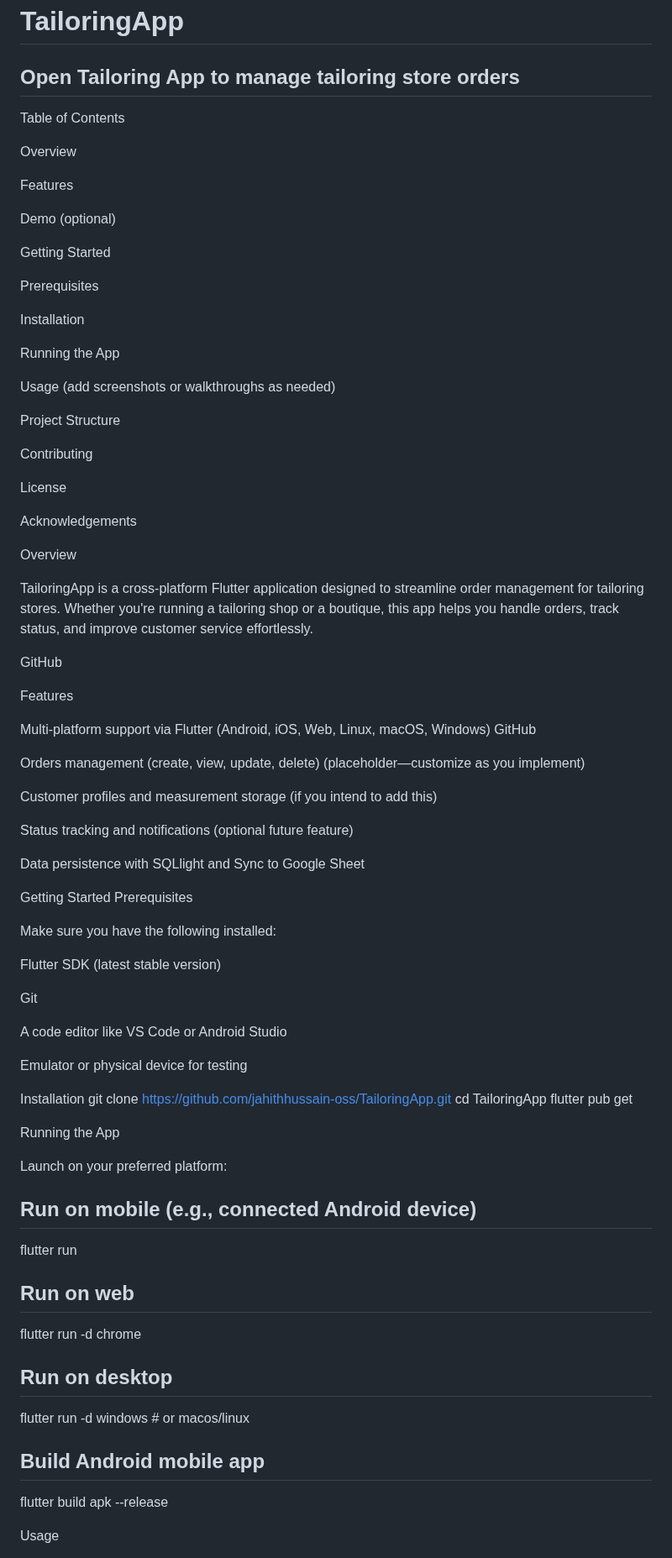
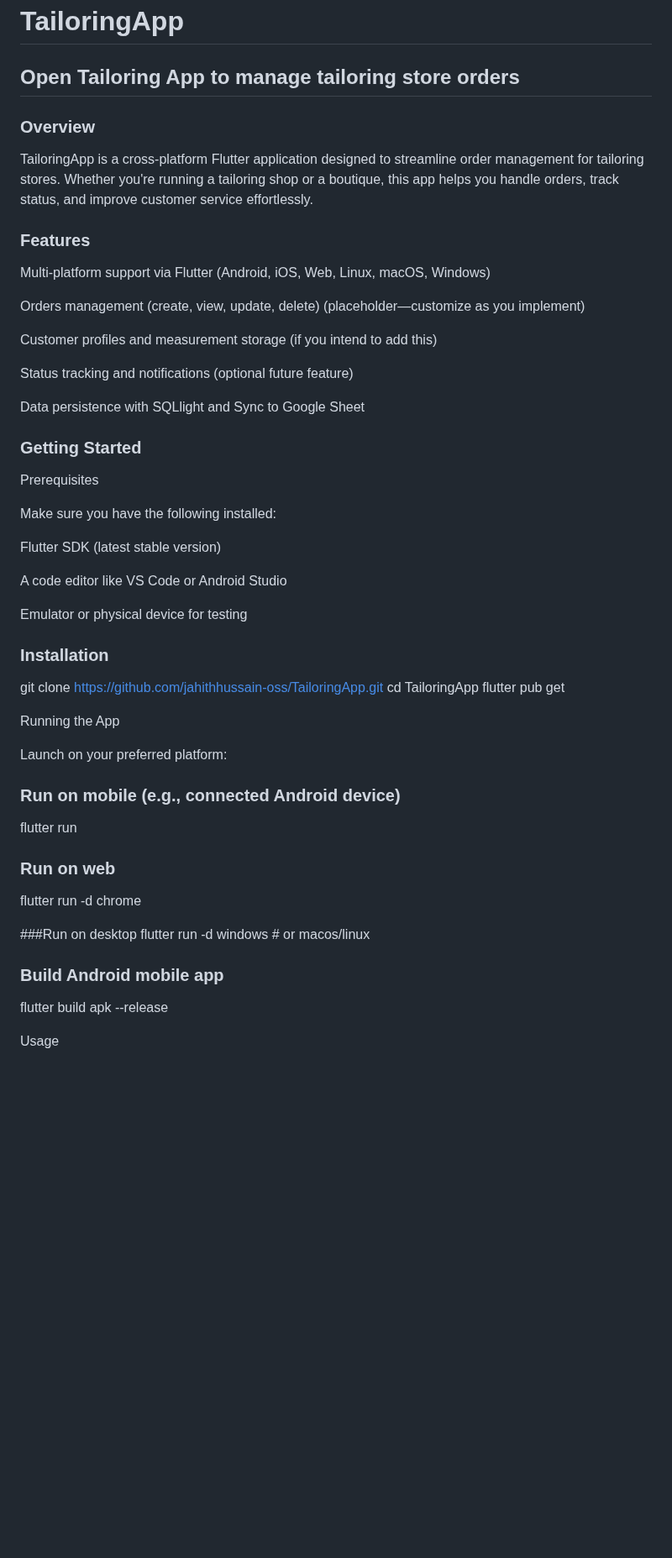
Before and after one commit to jahithhussain-oss/TailoringApp, a Markdown page: README.md, the part around one of its changes. Shown at 84% size. Drawn GitHub-style; blank space fills up the shorter version.

```diff
--- a/README.md
+++ b/README.md
@@ -2,45 +2,16 @@
 
 ## Open Tailoring App to manage tailoring store orders
 
-Table of Contents
 
-Overview
 
-Features
-
-Demo
- (optional)
-
-Getting Started
-
-Prerequisites
-
-Installation
-
-Running the App
-
-Usage
- (add screenshots or walkthroughs as needed)
-
-Project Structure
-
-Contributing
-
-License
-
-Acknowledgements
-
-Overview
+### Overview
 
 TailoringApp is a cross-platform Flutter application designed to streamline order management for tailoring stores. Whether you're running a tailoring shop or a boutique, this app helps you handle orders, track status, and improve customer service effortlessly.
 
 
-GitHub
-
-Features
+### Features
 
 Multi-platform support via Flutter (Android, iOS, Web, Linux, macOS, Windows)
-GitHub
 
 Orders management (create, view, update, delete) (placeholder—customize as you implement)
 
@@ -52,20 +23,19 @@ Data persistence with SQLlight and Sync to Google Sheet
 
 
 
-Getting Started
+### Getting Started
 Prerequisites
 
 Make sure you have the following installed:
 
 Flutter SDK (latest stable version)
 
-Git
 
 A code editor like VS Code or Android Studio
 
 Emulator or physical device for testing
 
-Installation
+### Installation
 git clone https://github.com/jahithhussain-oss/TailoringApp.git
 cd TailoringApp
 flutter pub get
@@ -74,16 +44,16 @@ Running the App
 
 Launch on your preferred platform:
 
-## Run on mobile (e.g., connected Android device)
+### Run on mobile (e.g., connected Android device)
 flutter run
 
-## Run on web
+### Run on web
 flutter run -d chrome
 
-## Run on desktop
+###Run on desktop
 flutter run -d windows  # or macos/linux
 
-## Build Android mobile app
+### Build Android mobile app
 flutter build apk --release
 
 Usage
```
Also changed, not shown: other parts of README.md (+19 -5 lines).
